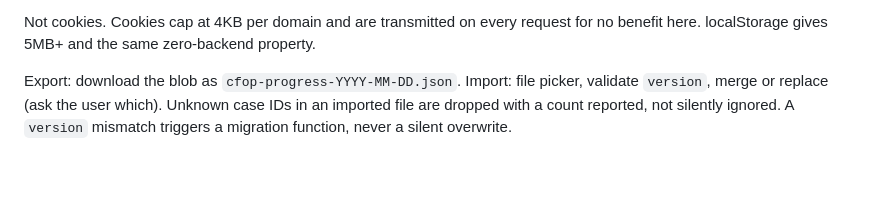
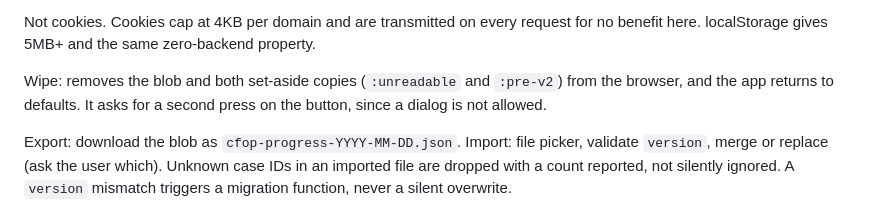
Before and after one commit to paragne/cfop-trainer, a Markdown page: SPEC.md, the part around one of its changes. Rendered like a GitHub page; blank space fills up the shorter version.

```diff
--- a/SPEC.md
+++ b/SPEC.md
@@ -314,6 +340,10 @@ starts fresh; it is never overwritten.
 
 Not cookies. Cookies cap at 4KB per domain and are transmitted on every request
 for no benefit here. localStorage gives 5MB+ and the same zero-backend property.
+
+Wipe: removes the blob and both set-aside copies (`:unreadable` and `:pre-v2`)
+from the browser, and the app returns to defaults. It asks for a second press on
+the button, since a dialog is not allowed.
 
 Export: download the blob as `cfop-progress-YYYY-MM-DD.json`.
 Import: file picker, validate `version`, merge or replace (ask the user which).
```
Also changed, not shown: other parts of SPEC.md (+72 -31 lines), CLAUDE.md (+4 -2 lines).
